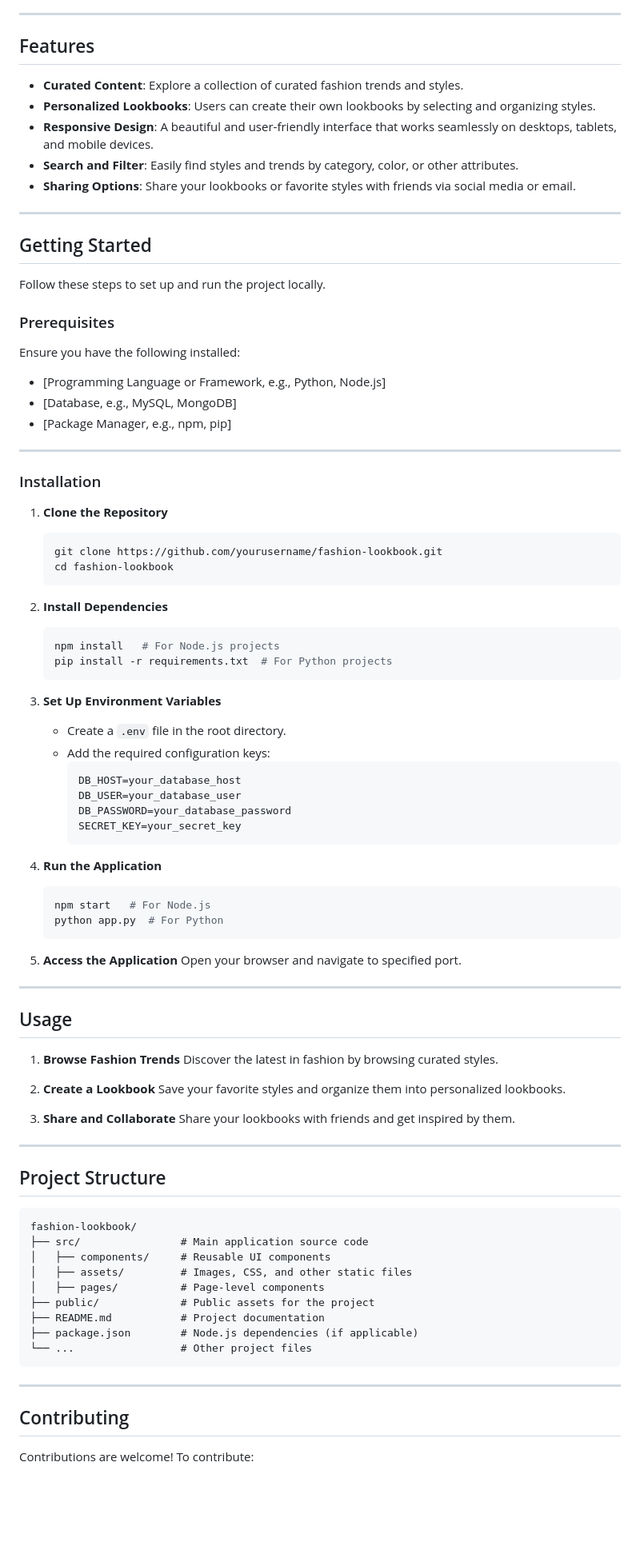
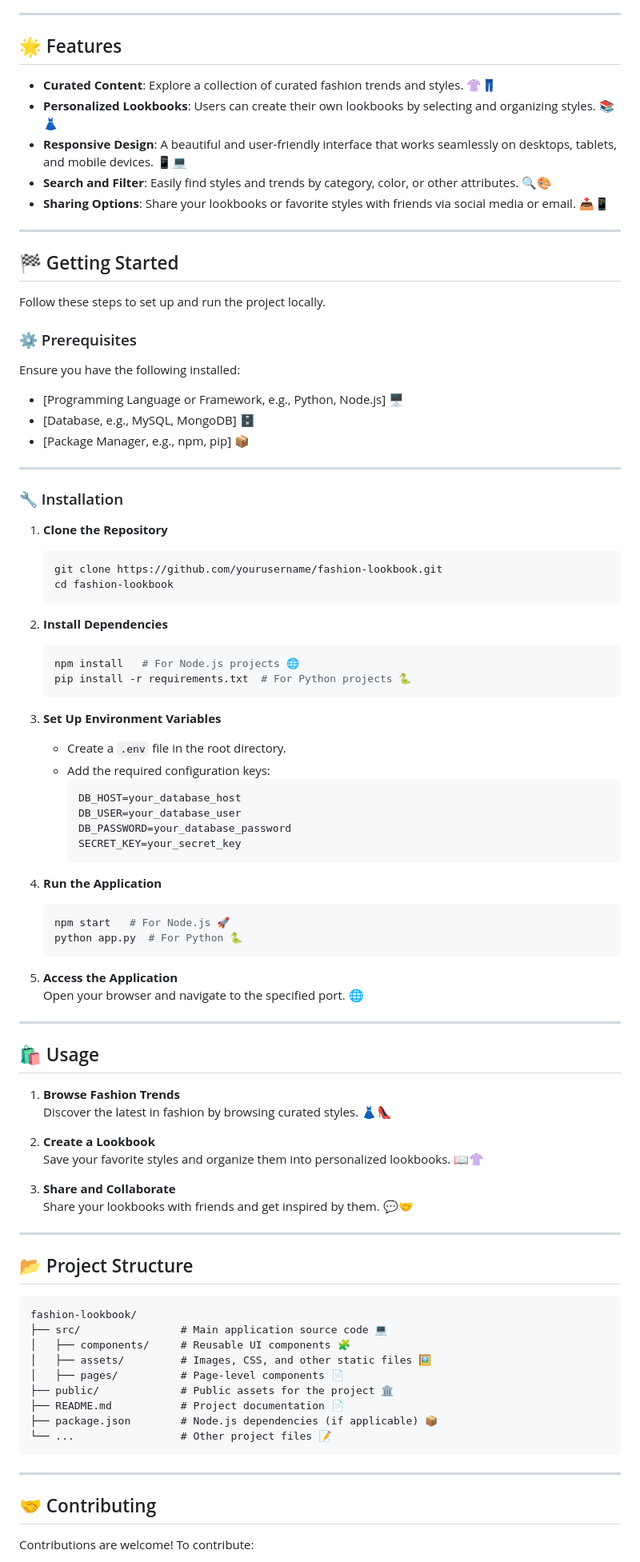
Before and after one commit to coffeecookey/Web-Dev-1, a Markdown page: Fashion Lookbook/README.md, the part around one of its changes. Shown at 80% size. GitHub-like rendering; blank space fills up the shorter version.

````diff
--- a/Fashion Lookbook/README.md
+++ b/Fashion Lookbook/README.md
@@ -5,31 +15,31 @@
 
 ---
 
-## Features
+## 🌟 Features
 
-- **Curated Content**: Explore a collection of curated fashion trends and styles.
-- **Personalized Lookbooks**: Users can create their own lookbooks by selecting and organizing styles.
-- **Responsive Design**: A beautiful and user-friendly interface that works seamlessly on desktops, tablets, and mobile devices.
-- **Search and Filter**: Easily find styles and trends by category, color, or other attributes.
-- **Sharing Options**: Share your lookbooks or favorite styles with friends via social media or email.
+- **Curated Content**: Explore a collection of curated fashion trends and styles. 👚👖
+- **Personalized Lookbooks**: Users can create their own lookbooks by selecting and organizing styles. 📚👗
+- **Responsive Design**: A beautiful and user-friendly interface that works seamlessly on desktops, tablets, and mobile devices. 📱💻
+- **Search and Filter**: Easily find styles and trends by category, color, or other attributes. 🔍🎨
+- **Sharing Options**: Share your lookbooks or favorite styles with friends via social media or email. 📤📱
 
 ---
 
-## Getting Started
+## 🏁 Getting Started
 
 Follow these steps to set up and run the project locally.
 
-### Prerequisites
+### ⚙️ Prerequisites
 
 Ensure you have the following installed:
 
-- [Programming Language or Framework, e.g., Python, Node.js]
-- [Database, e.g., MySQL, MongoDB]
-- [Package Manager, e.g., npm, pip]
+- [Programming Language or Framework, e.g., Python, Node.js] 🖥️
+- [Database, e.g., MySQL, MongoDB] 🗄️
+- [Package Manager, e.g., npm, pip] 📦
 
 ---
 
-### Installation
+### 🔧 Installation
 
 1. **Clone the Repository**
    ```bash
@@ -39,8 +49,8 @@ Ensure you have the following installed:
 
 2. **Install Dependencies**
    ```bash
-   npm install   # For Node.js projects
-   pip install -r requirements.txt  # For Python projects
+   npm install   # For Node.js projects 🌐
+   pip install -r requirements.txt  # For Python projects 🐍
    ```
 
 3. **Set Up Environment Variables**
@@ -55,45 +65,45 @@ Ensure you have the following installed:
 
 4. **Run the Application**
    ```bash
-   npm start   # For Node.js
-   python app.py  # For Python
+   npm start   # For Node.js 🚀
+   python app.py  # For Python 🐍
    ```
 
 5. **Access the Application**
-   Open your browser and navigate to specified port.
+   Open your browser and navigate to the specified port. 🌐
 
 ---
 
-## Usage
+## 🛍️ Usage
 
 1. **Browse Fashion Trends**
-   Discover the latest in fashion by browsing curated styles.
+   Discover the latest in fashion by browsing curated styles. 👗👠
 
 2. **Create a Lookbook**
-   Save your favorite styles and organize them into personalized lookbooks.
+   Save your favorite styles and organize them into personalized lookbooks. 📖👚
 
 3. **Share and Collaborate**
-   Share your lookbooks with friends and get inspired by them.
+   Share your lookbooks with friends and get inspired by them. 💬🤝
 
 ---
 
-## Project Structure
+## 📂 Project Structure
 
 ```
 fashion-lookbook/
-├── src/                # Main application source code
-│   ├── components/     # Reusable UI components
-│   ├── assets/         # Images, CSS, and other static files
-│   ├── pages/          # Page-level components
-├── public/             # Public assets for the project
-├── README.md           # Project documentation
-├── package.json        # Node.js dependencies (if applicable)
-└── ...                 # Other project files
+├── src/                # Main application source code 💻
+│   ├── components/     # Reusable UI components 🧩
+│   ├── assets/         # Images, CSS, and other static files 🖼️
+│   ├── pages/          # Page-level components 📄
+├── public/             # Public assets for the project 🏛️
+├── README.md           # Project documentation 📄
+├── package.json        # Node.js dependencies (if applicable) 📦
+└── ...                 # Other project files 📝
 ```
 
 ---
 
-## Contributing
+## 🤝 Contributing
 
 Contributions are welcome! To contribute:
 
````
Also changed, not shown: other parts of Fashion Lookbook/README.md (+16 -6 lines).
